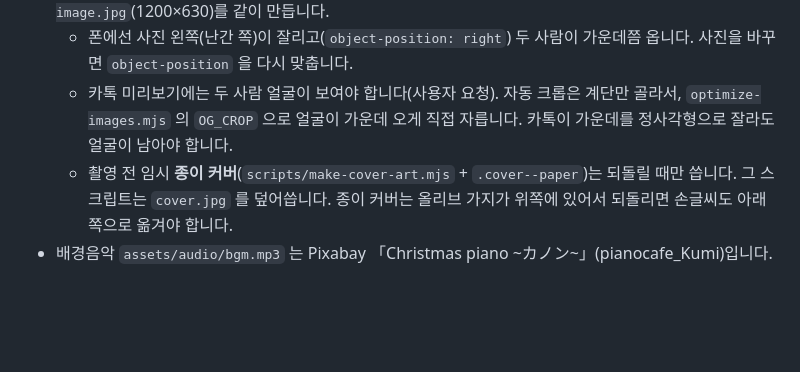
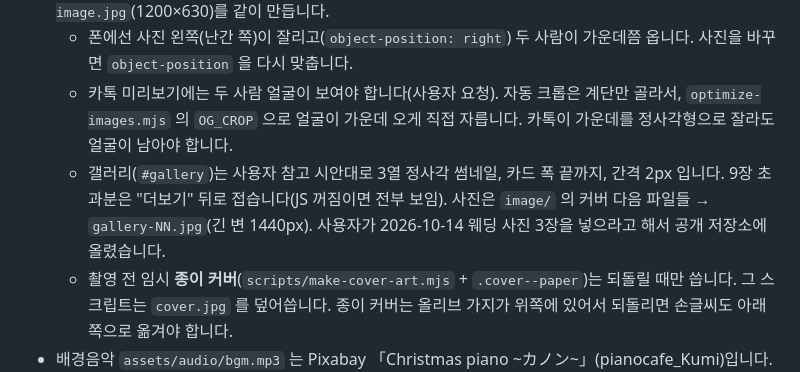
Before and after one commit to DamyoungKim/our-wedding-invitation, a Markdown page: .claude/rules/design.md, the part around the change. GitHub-like rendering; blank space fills up the shorter version.

```diff
--- a/.claude/rules/design.md
+++ b/.claude/rules/design.md
@@ -49,6 +49,7 @@
 - `assets/img/cover.jpg` 는 웨딩 사진입니다(원본 `image/01-cover.jpg` — 나무 계단 위 두 사람, 2026-10-13 사용자 제공). `node scripts/optimize-images.mjs` 로 커버(가로 1600px)와 카톡 미리보기 `og-image.jpg`(1200×630)를 같이 만듭니다.
   - 폰에선 사진 왼쪽(난간 쪽)이 잘리고(`object-position: right`) 두 사람이 가운데쯤 옵니다. 사진을 바꾸면 `object-position` 을 다시 맞춥니다.
   - 카톡 미리보기에는 두 사람 얼굴이 보여야 합니다(사용자 요청). 자동 크롭은 계단만 골라서, `optimize-images.mjs` 의 `OG_CROP` 으로 얼굴이 가운데 오게 직접 자릅니다. 카톡이 가운데를 정사각형으로 잘라도 얼굴이 남아야 합니다.
+  - 갤러리(`#gallery`)는 사용자 참고 시안대로 3열 정사각 썸네일, 카드 폭 끝까지, 간격 2px 입니다. 9장 초과분은 "더보기" 뒤로 접습니다(JS 꺼짐이면 전부 보임). 사진은 `image/` 의 커버 다음 파일들 → `gallery-NN.jpg`(긴 변 1440px). 사용자가 2026-10-14 웨딩 사진 3장을 넣으라고 해서 공개 저장소에 올렸습니다.
   - 촬영 전 임시 **종이 커버**(`scripts/make-cover-art.mjs` + `.cover--paper`)는 되돌릴 때만 씁니다. 그 스크립트는 `cover.jpg` 를 덮어씁니다. 종이 커버는 올리브 가지가 위쪽에 있어서 되돌리면 손글씨도 아래쪽으로 옮겨야 합니다.
 - 배경음악 `assets/audio/bgm.mp3` 는 Pixabay 「Christmas piano ~カノン~」(pianocafe_Kumi)입니다. Pixabay Content License 라서 무료이고 출처 표기가 필요 없습니다. 사용자가 "채플 앳 청담·연말·클래식" 분위기로 고르라고 해서 골랐습니다. 직접 합성한 오르골 곡은 사용자가 별로라고 해서 버렸습니다.
   - 다른 음원으로 바꿀 때도 출처 표기 없이 쓸 수 있는 것(Pixabay·퍼블릭 도메인)만 씁니다.
```
Also changed, not shown: README.md (+5 -20 lines).
